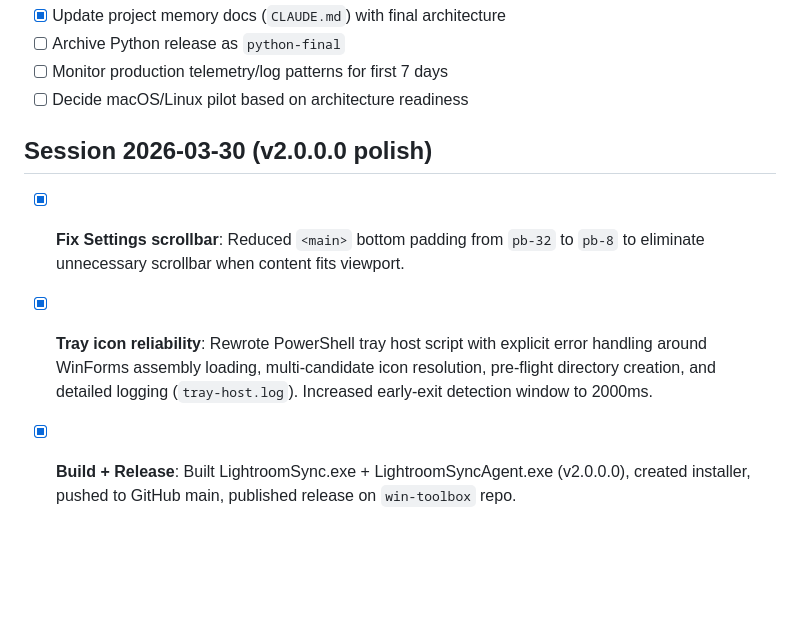
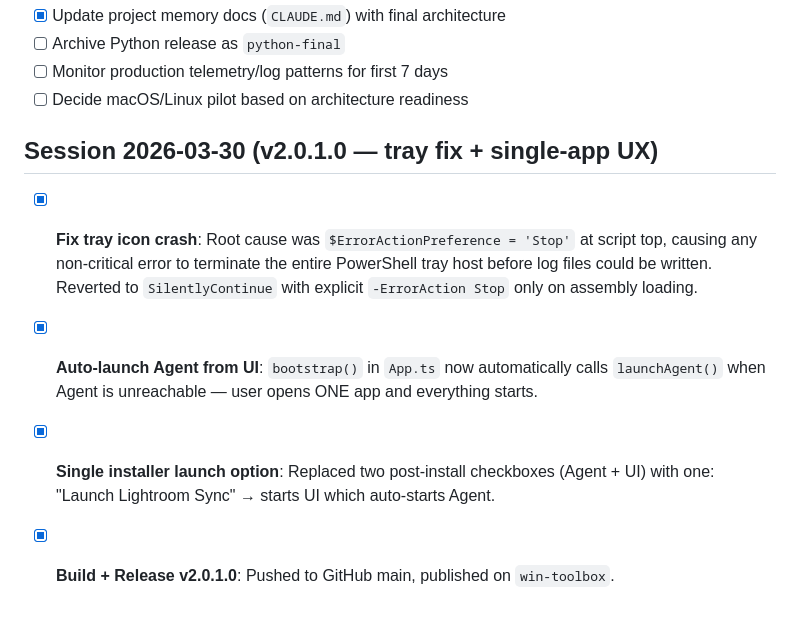
Before and after one commit to ngojclee/LightroomSync, a Markdown page: .docs/task.md, the part around the change. GitHub-like rendering; blank space fills up the shorter version.

Commit message:
docs: update task.md with v2.0.1.0 session

```diff
--- a/.docs/task.md
+++ b/.docs/task.md
@@ -348,7 +348,8 @@ The Agent runs locally in the background and is controlled via IPC connections f
 - [ ] Monitor production telemetry/log patterns for first 7 days
 - [ ] Decide macOS/Linux pilot based on architecture readiness
 
-## Session 2026-03-30 (v2.0.0.0 polish)
-- [x] **Fix Settings scrollbar**: Reduced `<main>` bottom padding from `pb-32` to `pb-8` to eliminate unnecessary scrollbar when content fits viewport.
-- [x] **Tray icon reliability**: Rewrote PowerShell tray host script with explicit error handling around WinForms assembly loading, multi-candidate icon resolution, pre-flight directory creation, and detailed logging (`tray-host.log`). Increased early-exit detection window to 2000ms.
-- [x] **Build + Release**: Built LightroomSync.exe + LightroomSyncAgent.exe (v2.0.0.0), created installer, pushed to GitHub main, published release on `win-toolbox` repo.
+## Session 2026-03-30 (v2.0.1.0 — tray fix + single-app UX)
+- [x] **Fix tray icon crash**: Root cause was `$ErrorActionPreference = 'Stop'` at script top, causing any non-critical error to terminate the entire PowerShell tray host before log files could be written. Reverted to `SilentlyContinue` with explicit `-ErrorAction Stop` only on assembly loading.
+- [x] **Auto-launch Agent from UI**: `bootstrap()` in `App.ts` now automatically calls `launchAgent()` when Agent is unreachable — user opens ONE app and everything starts.
+- [x] **Single installer launch option**: Replaced two post-install checkboxes (Agent + UI) with one: "Launch Lightroom Sync" → starts UI which auto-starts Agent.
+- [x] **Build + Release v2.0.1.0**: Pushed to GitHub main, published on `win-toolbox`.
```
